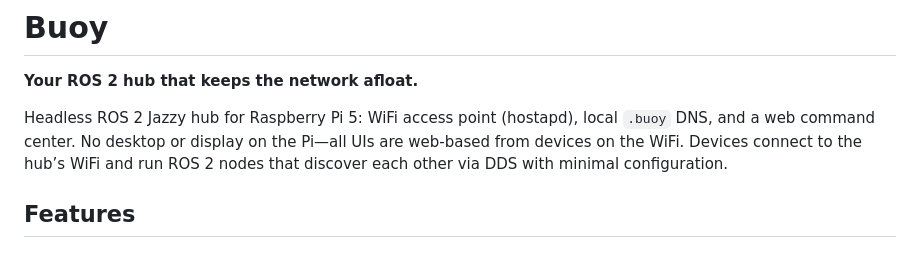
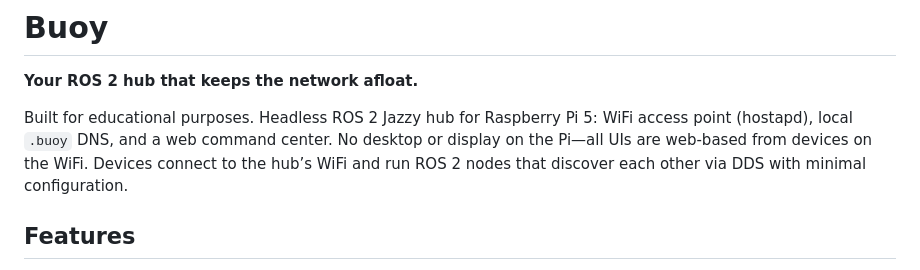
Before and after one commit to wilfriedE/buoy, a Markdown page: README.md, the part around the change. Drawn GitHub-style.

Commit message:
docs: add educational purposes note to README
Made-with: Cursor

```diff
--- a/README.md
+++ b/README.md
@@ -6,7 +6,7 @@
 
 **Your ROS 2 hub that keeps the network afloat.**
 
-Headless ROS 2 Jazzy hub for Raspberry Pi 5: WiFi access point (hostapd), local `.buoy` DNS, and a web command center. No desktop or display on the Pi—all UIs are web-based from devices on the WiFi. Devices connect to the hub’s WiFi and run ROS 2 nodes that discover each other via DDS with minimal configuration.
+Built for educational purposes. Headless ROS 2 Jazzy hub for Raspberry Pi 5: WiFi access point (hostapd), local `.buoy` DNS, and a web command center. No desktop or display on the Pi—all UIs are web-based from devices on the WiFi. Devices connect to the hub’s WiFi and run ROS 2 nodes that discover each other via DDS with minimal configuration.
 
 ## Features
 
```
